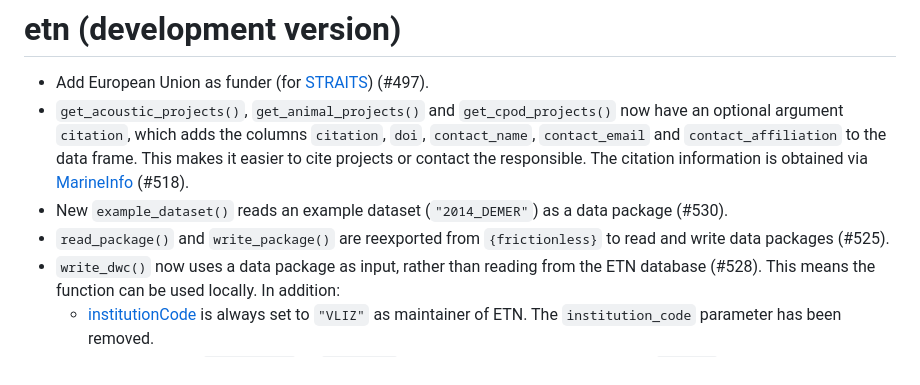
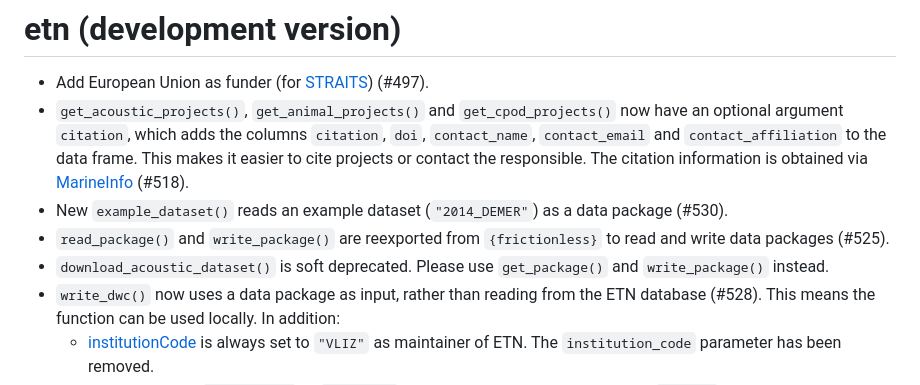
Before and after one commit to inbo/etn, a Markdown page: NEWS.md, the part around the change. GitHub-like rendering.

Commit message:
Soft deprecate `download_acoustic_dataset()`

```diff
--- a/NEWS.md
+++ b/NEWS.md
@@ -4,6 +4,7 @@
 * `get_acoustic_projects()`, `get_animal_projects()` and `get_cpod_projects()` now have an optional argument `citation`, which adds the columns `citation`, `doi`, `contact_name`, `contact_email` and `contact_affiliation` to the data frame. This makes it easier to cite projects or contact the responsible. The citation information is obtained via [MarineInfo](https://marineinfo.org) (#518).
 * New `example_dataset()` reads an example dataset (`"2014_DEMER"`) as a data package (#530).
 * `read_package()` and `write_package()` are reexported from `{frictionless}` to read and write data packages (#525).
+* `download_acoustic_dataset()` is soft deprecated. Please use `get_package()` and `write_package()` instead.
 * `write_dwc()` now uses a data package as input, rather than reading from the ETN database (#528). This means the function can be used locally. In addition:
   * [institutionCode](http://rs.tdwg.org/dwc/terms/institutionCode) is always set to `"VLIZ"` as maintainer of ETN. The `institution_code` parameter has been removed.
   * [license](http://purl.org/dc/terms/license) is set to `"CC-BY-4.0"` or `"CC0-1.0"` rather than a URL. The input for the `license` parameter has been updated accordingly.
```
